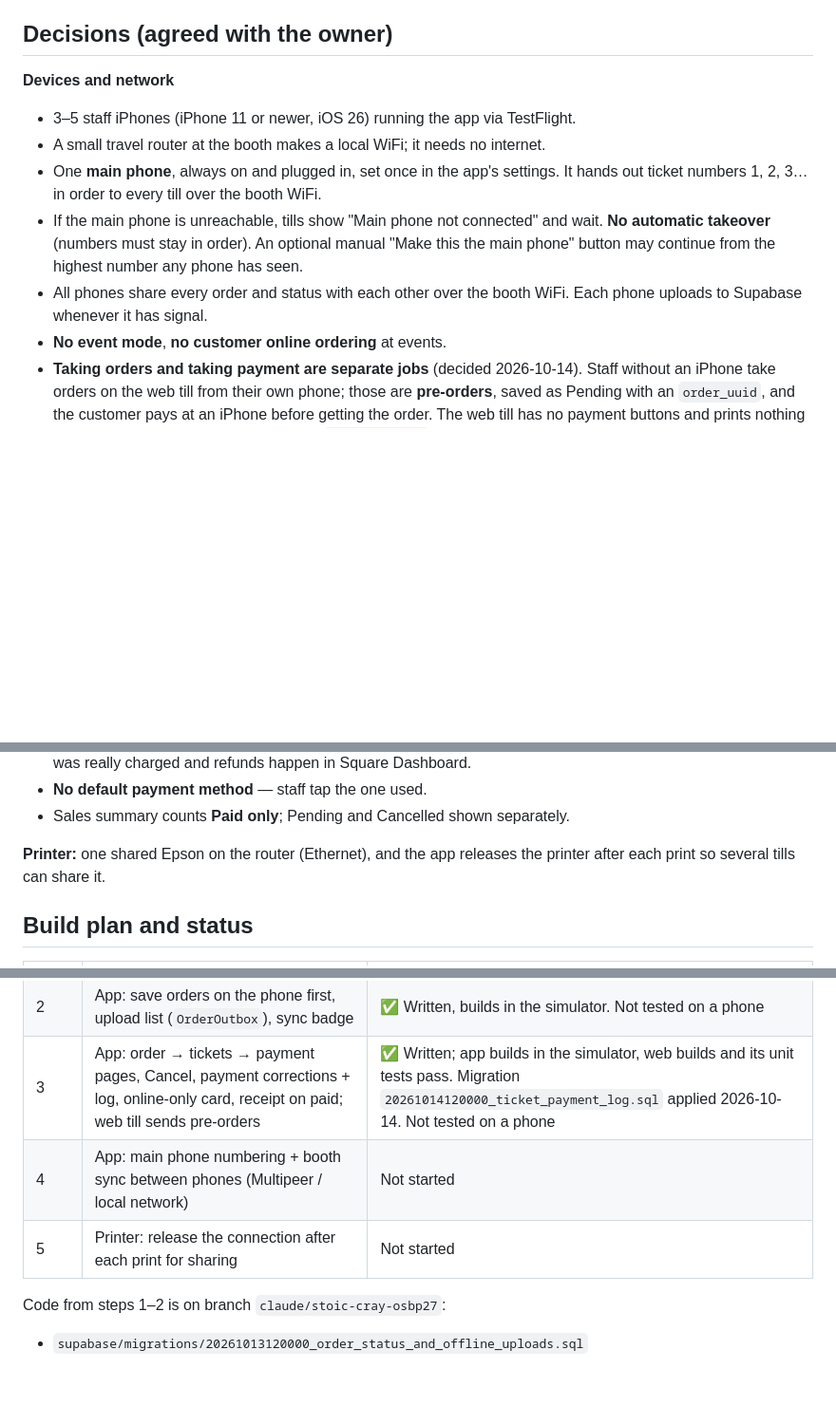
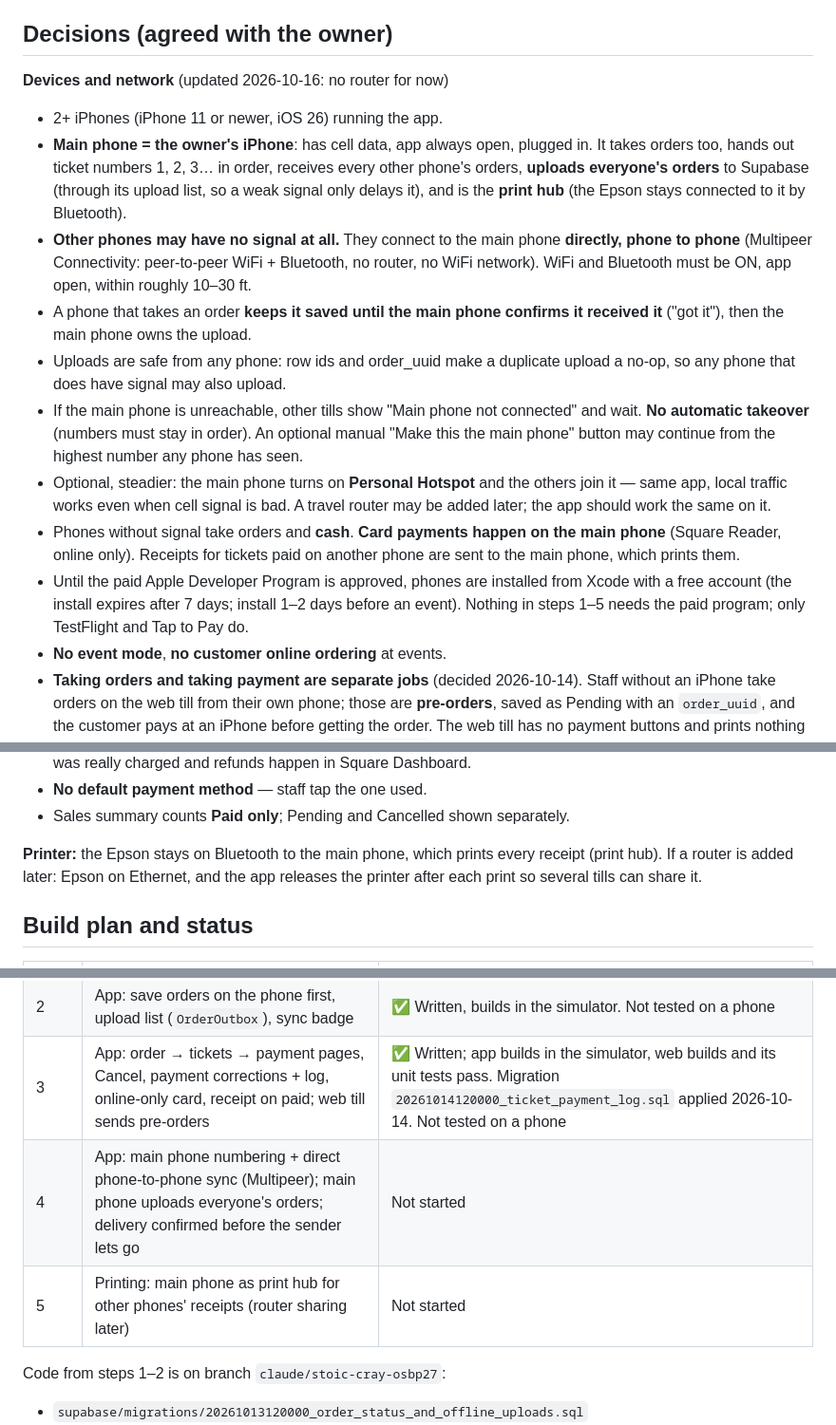
Before and after one commit to ntllong1997/themoontea, a Markdown page: docs/offline-event-plan.md, 3 parts joined by grey strips. Shown at 95% size. Drawn GitHub-style; blank space fills up the shorter version.

Commit message:
docs: plan for phone-to-phone sync without a router
The owner has no router for now: other phones may have no signal and
connect straight to the owner's iPhone, which numbers tickets, uploads
everyone's orders and prints all receipts.

Co-Authored-By: Claude Opus 5.5 <noreply@anthropic.com>
Claude-Session: https://claude.ai/code/session_01TBeeWcsFNRXu6oAvQ3Agye

```diff
--- a/docs/offline-event-plan.md
+++ b/docs/offline-event-plan.md
@@ -14,17 +14,35 @@ could be charged with no order saved.
 
 ## Decisions (agreed with the owner)
 
-**Devices and network**
-- 3–5 staff iPhones (iPhone 11 or newer, iOS 26) running the app via TestFlight.
-- A small travel router at the booth makes a local WiFi; it needs no internet.
-- One **main phone**, always on and plugged in, set once in the app's settings.
-  It hands out ticket numbers 1, 2, 3… in order to every till over the booth WiFi.
-- If the main phone is unreachable, tills show "Main phone not connected" and
-  wait. **No automatic takeover** (numbers must stay in order). An optional
+**Devices and network** (updated 2026-10-16: no router for now)
+- 2+ iPhones (iPhone 11 or newer, iOS 26) running the app.
+- **Main phone = the owner's iPhone**: has cell data, app always open, plugged
+  in. It takes orders too, hands out ticket numbers 1, 2, 3… in order, receives
+  every other phone's orders, **uploads everyone's orders** to Supabase (through
+  its upload list, so a weak signal only delays it), and is the **print hub**
+  (the Epson stays connected to it by Bluetooth).
+- **Other phones may have no signal at all.** They connect to the main phone
+  **directly, phone to phone** (Multipeer Connectivity: peer-to-peer WiFi +
+  Bluetooth, no router, no WiFi network). WiFi and Bluetooth must be ON, app
+  open, within roughly 10–30 ft.
+- A phone that takes an order **keeps it saved until the main phone confirms
+  it received it** ("got it"), then the main phone owns the upload.
+- Uploads are safe from any phone: row ids and order_uuid make a duplicate
+  upload a no-op, so any phone that does have signal may also upload.
+- If the main phone is unreachable, other tills show "Main phone not connected"
+  and wait. **No automatic takeover** (numbers must stay in order). An optional
   manual "Make this the main phone" button may continue from the highest number
   any phone has seen.
-- All phones share every order and status with each other over the booth WiFi.
-  Each phone uploads to Supabase whenever it has signal.
+- Optional, steadier: the main phone turns on **Personal Hotspot** and the
+  others join it — same app, local traffic works even when cell signal is bad.
+  A travel router may be added later; the app should work the same on it.
+- Phones without signal take orders and **cash**. **Card payments happen on the
+  main phone** (Square Reader, online only). Receipts for tickets paid on
+  another phone are sent to the main phone, which prints them.
+- Until the paid Apple Developer Program is approved, phones are installed
+  from Xcode with a free account (the install expires after 7 days; install
+  1–2 days before an event). Nothing in steps 1–5 needs the paid program;
+  only TestFlight and Tap to Pay do.
 - **No event mode**, **no customer online ordering** at events.
 - **Taking orders and taking payment are separate jobs** (decided 2026-10-14).
   Staff without an iPhone take orders on the web till from their own phone;
@@ -56,8 +74,9 @@ could be charged with no order saved.
 - **No default payment method** — staff tap the one used.
 - Sales summary counts **Paid only**; Pending and Cancelled shown separately.
 
-**Printer:** one shared Epson on the router (Ethernet), and the app releases the
-printer after each print so several tills can share it.
+**Printer:** the Epson stays on Bluetooth to the main phone, which prints every
+receipt (print hub). If a router is added later: Epson on Ethernet, and the app
+releases the printer after each print so several tills can share it.
 
 ## Build plan and status
 
@@ -66,8 +85,8 @@ printer after each print so several tills can share it.
 | 1 | Database: order_uuid, status, paid_at, square_payment_id; never-repeating number counter; uuid-keyed edits | ✅ Applied to *Themoontea* 2026-10-14 and tested there in a rolled-back transaction |
 | 2 | App: save orders on the phone first, upload list (`OrderOutbox`), sync badge | ✅ Written, builds in the simulator. Not tested on a phone |
 | 3 | App: order → tickets → payment pages, Cancel, payment corrections + log, online-only card, receipt on paid; web till sends pre-orders | ✅ Written; app builds in the simulator, web builds and its unit tests pass. Migration `20261014120000_ticket_payment_log.sql` applied 2026-10-14. Not tested on a phone |
-| 4 | App: main phone numbering + booth sync between phones (Multipeer / local network) | Not started |
-| 5 | Printer: release the connection after each print for sharing | Not started |
+| 4 | App: main phone numbering + direct phone-to-phone sync (Multipeer); main phone uploads everyone's orders; delivery confirmed before the sender lets go | Not started |
+| 5 | Printing: main phone as print hub for other phones' receipts (router sharing later) | Not started |
 
 Code from steps 1–2 is on branch `claude/stoic-cray-osbp27`:
 - `supabase/migrations/20261013120000_order_status_and_offline_uploads.sql`
```
